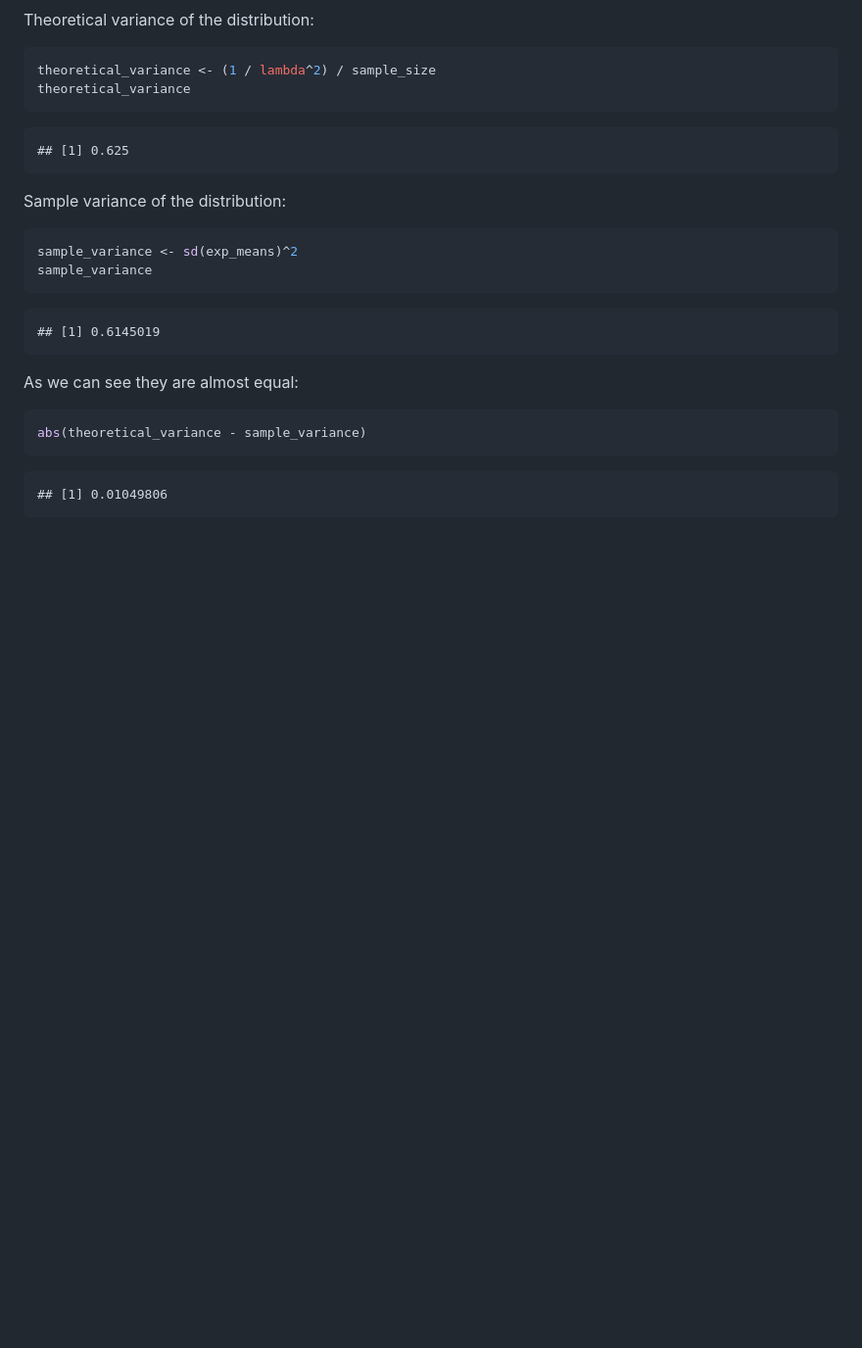
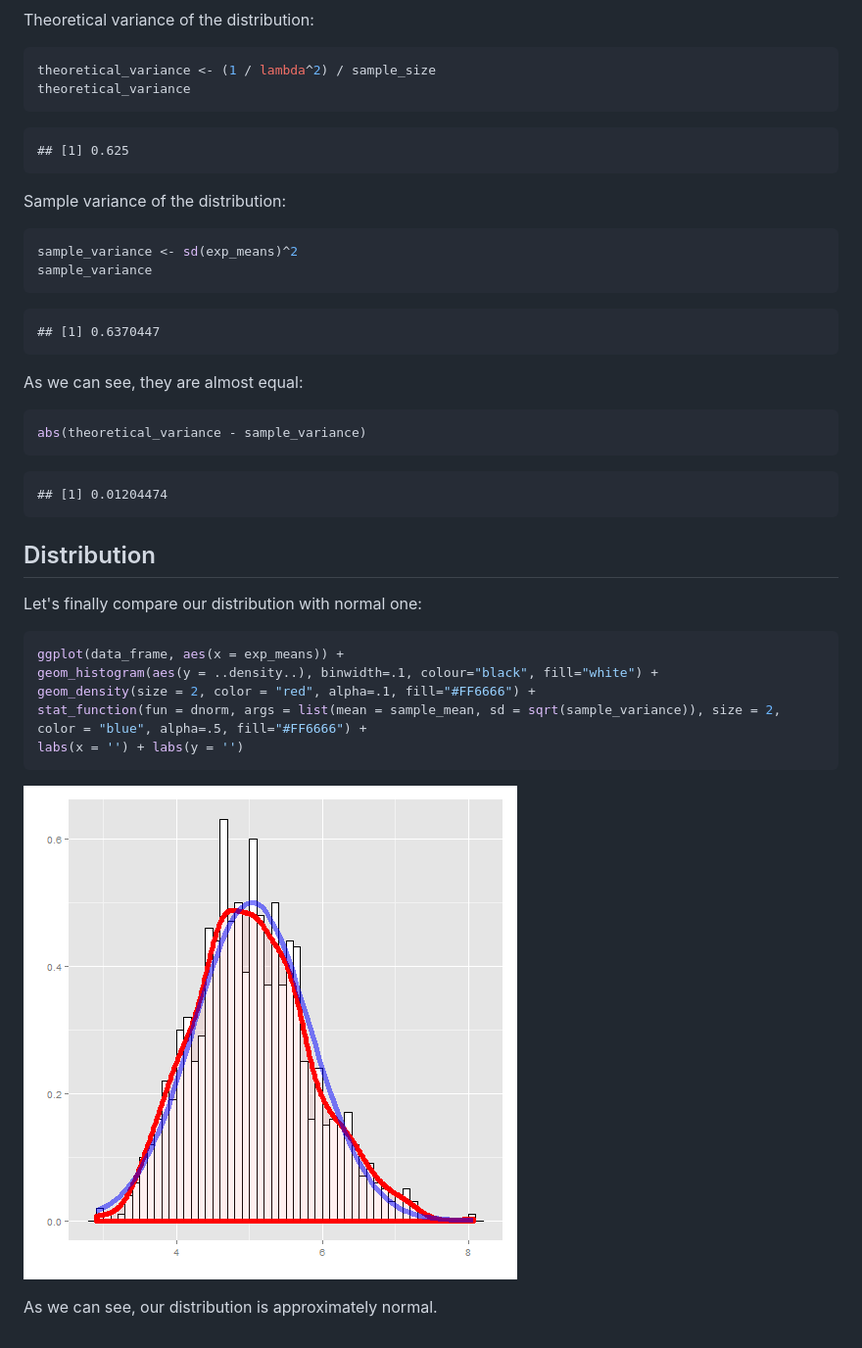
Before and after one commit to yermilov/coursera.statinference-011.project, a Markdown page: report1.md, the part around the change printed below. Shown: that part at 98% size. Rendered like a GitHub page; pictures changed too: figure/unnamed-chunk-10-1.png (added); blank space fills up the shorter version.

````diff
--- a/report.md
+++ b/report1.md
@@ -131,15 +124,33 @@ sample_variance
 ```
 
 ```
-## [1] 0.6145019
+## [1] 0.6370447
 ```
 
-As we can see they are almost equal:
+As we can see, they are almost equal:
+
 
 ```r
 abs(theoretical_variance - sample_variance)
 ```
 
 ```
-## [1] 0.01049806
+## [1] 0.01204474
 ```
+
+## Distribution
+
+Let's finally compare our distribution with normal one:
+
+
+```r
+ggplot(data_frame, aes(x = exp_means)) +
+geom_histogram(aes(y = ..density..), binwidth=.1, colour="black", fill="white") +
+geom_density(size = 2, color = "red", alpha=.1, fill="#FF6666") +
+stat_function(fun = dnorm, args = list(mean = sample_mean, sd = sqrt(sample_variance)), size = 2, color = "blue", alpha=.5, fill="#FF6666") +
+labs(x = '') + labs(y = '')
+```
+
+![plot of chunk unnamed-chunk-10](figure/unnamed-chunk-10-1.png)
+
+As we can see, our distribution is approximately normal.
````
Also changed, not shown: other parts of report1.md (+6 -13 lines), figure/unnamed-chunk-2-1.png, figure/unnamed-chunk-6-1.png, 4 other files.
